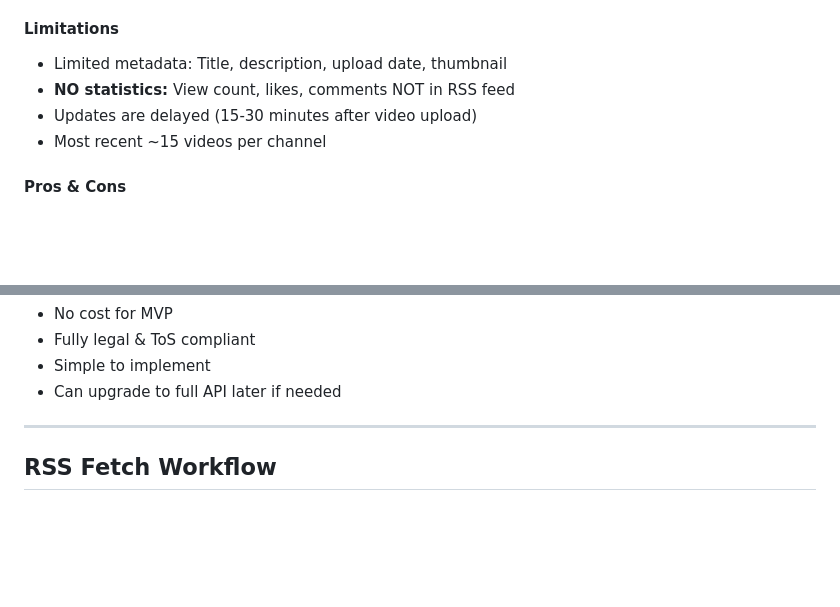
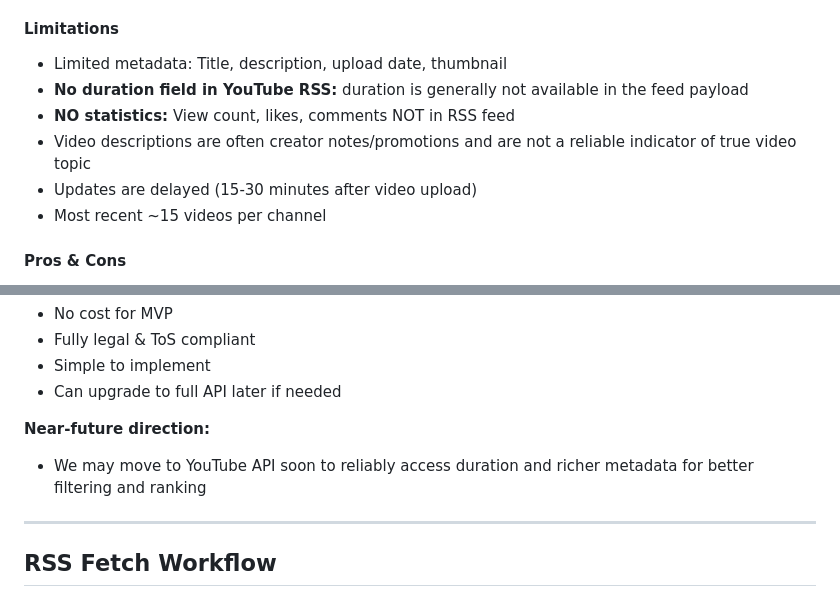
Before and after one commit to Jennawinx/youtube-refined, a Markdown page: brainstorm.md, 2 parts joined by grey strips. Rendered like a GitHub page; blank space fills up the shorter version.

Commit message:
add rss limitation notes

```diff
--- a/brainstorm.md
+++ b/brainstorm.md
@@ -465,7 +465,9 @@ RSS = "Really Simple Syndication" or "RDF Site Summary"
 
 #### Limitations
 - Limited metadata: Title, description, upload date, thumbnail
+- **No duration field in YouTube RSS:** duration is generally not available in the feed payload
 - **NO statistics:** View count, likes, comments NOT in RSS feed
+- Video descriptions are often creator notes/promotions and are not a reliable indicator of true video topic
 - Updates are delayed (15-30 minutes after video upload)
 - Most recent ~15 videos per channel
 
@@ -525,6 +527,9 @@ Writing code to automatically visit YouTube.com, parse HTML, and extract data wi
 - Fully legal & ToS compliant
 - Simple to implement
 - Can upgrade to full API later if needed
+
+**Near-future direction:**
+- We may move to YouTube API soon to reliably access duration and richer metadata for better filtering and ranking
 ---
 
 ## RSS Fetch Workflow
```
